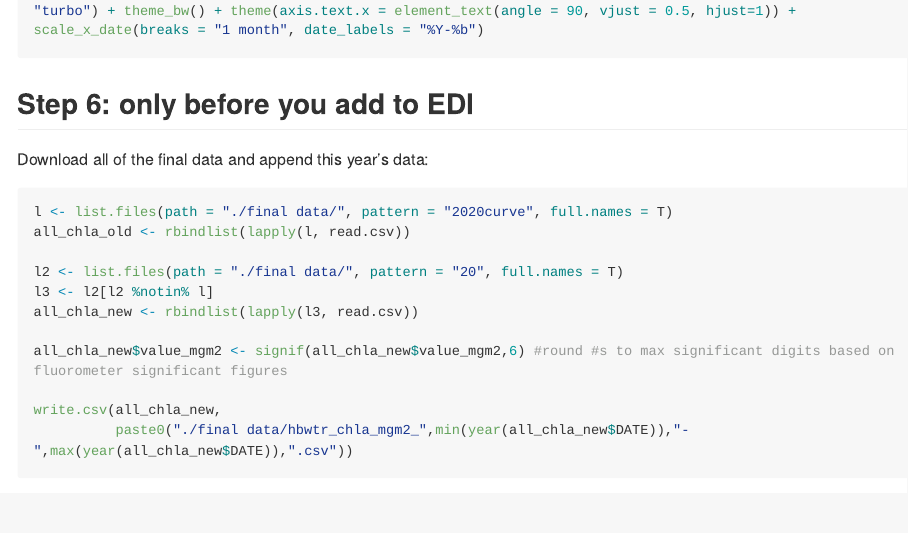
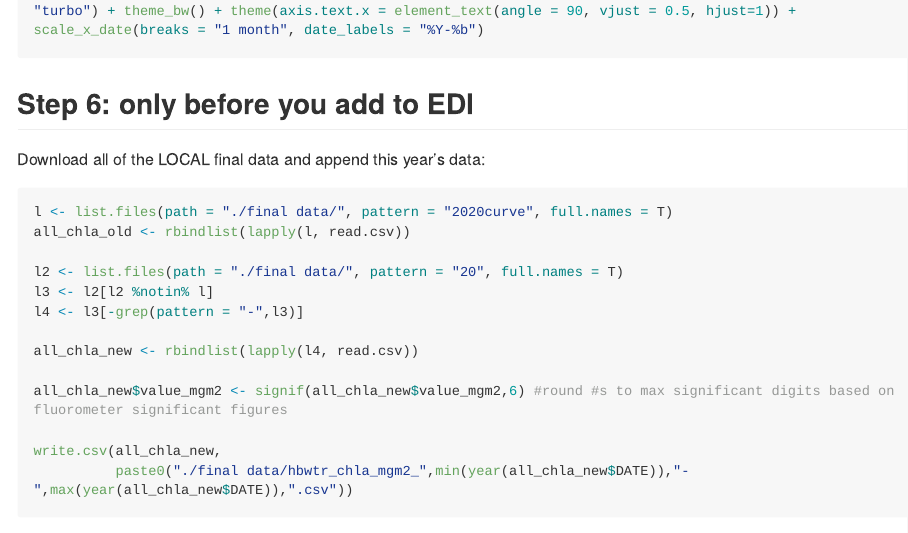
Before and after one commit to audreythellman/hbwater_chla, an R Markdown document (rfu-calculation-vignette.Rmd): the page in a window 1100 px wide, from 11560 px down. Rendered offline with R 4.5, knitr and Pandoc, with nearby package versions; some code elsewhere in the file could not run offline; long lines of code are wrapped.

Commit message:
edited language and write_csv code

````diff
--- a/rfu-calculation-vignette.Rmd
+++ b/rfu-calculation-vignette.Rmd
@@ -443,7 +443,7 @@ ggplot(data = all_chla_new %>% filter(rep %in% c("M", "T", "WM"))) + geom_point(
 ```
 
 ## Step 6: only before you add to EDI
-Download all of the final data and append this year's data:
+Download all of the LOCAL final data and append this year's data:
 
 ```{r edi, eval = F}
 l <- list.files(path = "./final data/", pattern = "2020curve", full.names = T)
@@ -451,7 +451,9 @@ all_chla_old <- rbindlist(lapply(l, read.csv))
 
 l2 <- list.files(path = "./final data/", pattern = "20", full.names = T)
 l3 <- l2[l2 %notin% l]
-all_chla_new <- rbindlist(lapply(l3, read.csv))
+l4 <- l3[-grep(pattern = "-",l3)]
+
+all_chla_new <- rbindlist(lapply(l4, read.csv))
 
 all_chla_new$value_mgm2 <- signif(all_chla_new$value_mgm2,6) #round #s to max significant digits based on fluorometer significant figures
 
````
Also changed, not shown: raw data/samplinglist_updated.xlsx.
